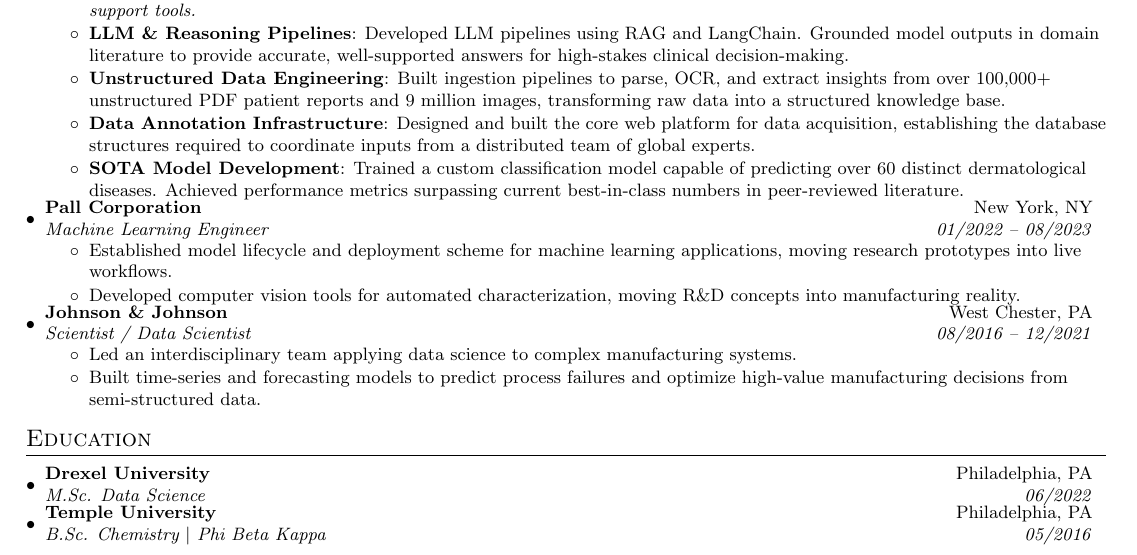
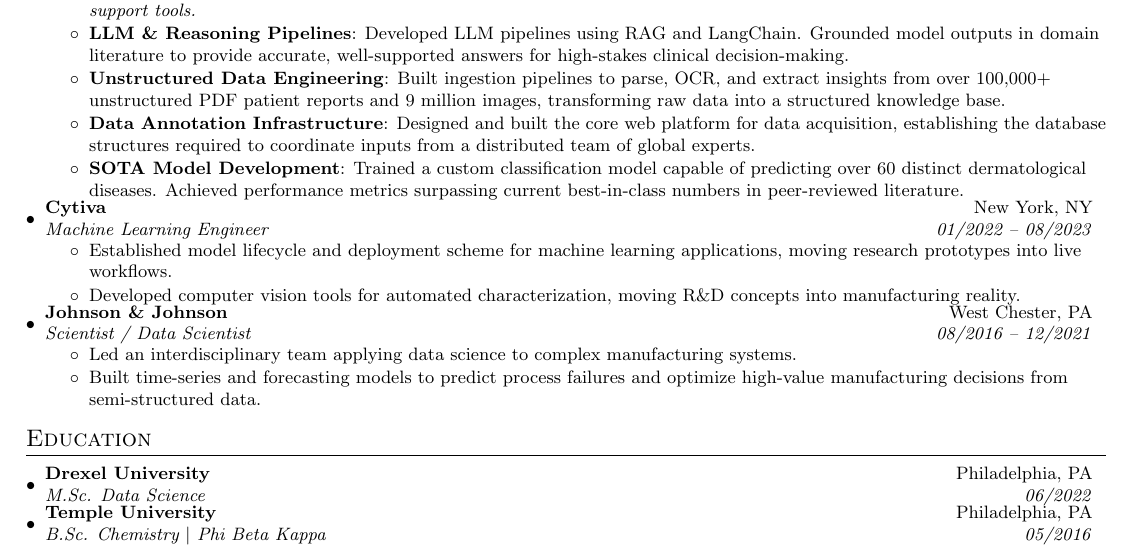
Before and after one commit to Curf/curf, a LaTeX CV (resume/cm_resume.tex): part of the page, cut so that both start at the same text. Compiled offline with pdfLaTeX.

Commit message:
Update Cytiva company name on resume

```diff
--- a/resume/cm_resume.tex
+++ b/resume/cm_resume.tex
@@ -149,7 +149,7 @@
       \resumeItemListEnd
 
     \resumeSubheading
-      {Pall Corporation}{New York, NY}
+      {Cytiva}{New York, NY}
       {Machine Learning Engineer}{01/2022 -- 08/2023}
       \resumeItemListStart
         \resumeItemPlain{Established model lifecycle and deployment scheme for machine learning applications, moving research prototypes into live workflows.}
```
Also changed, not shown: resume/cm_resume.pdf.
